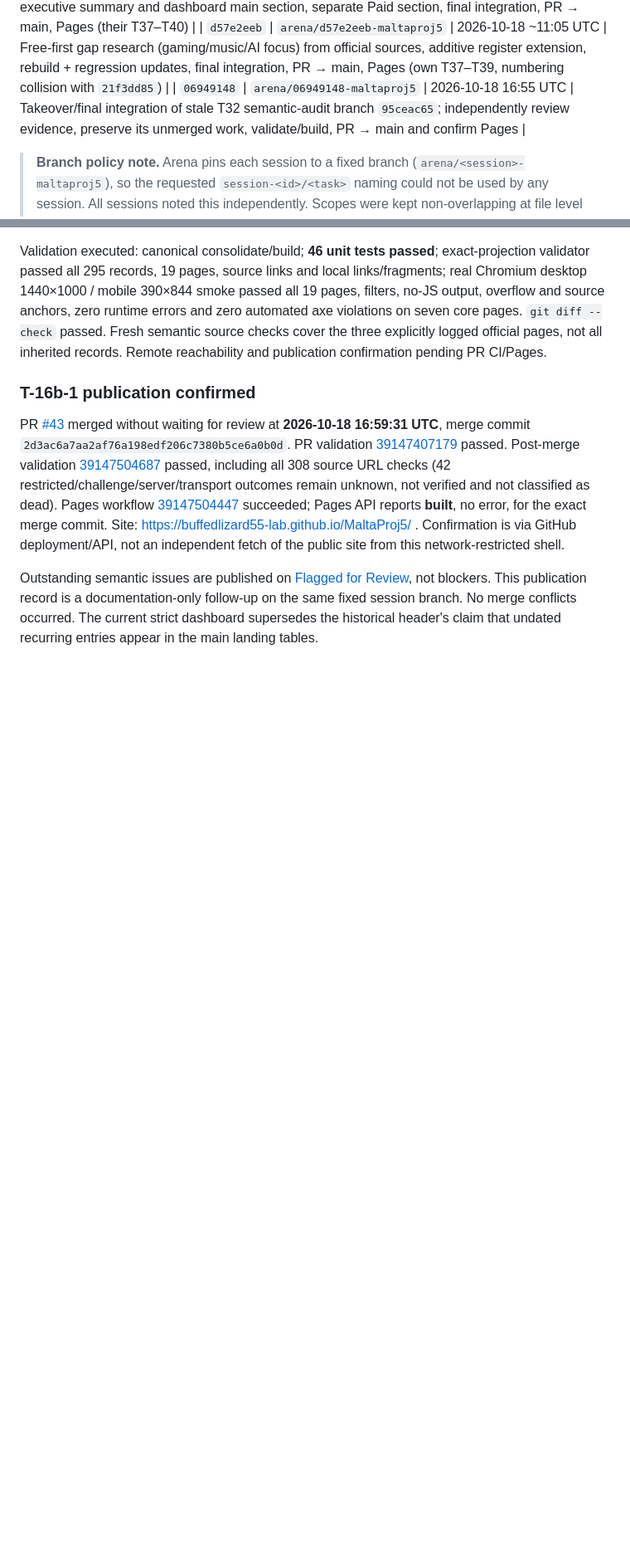
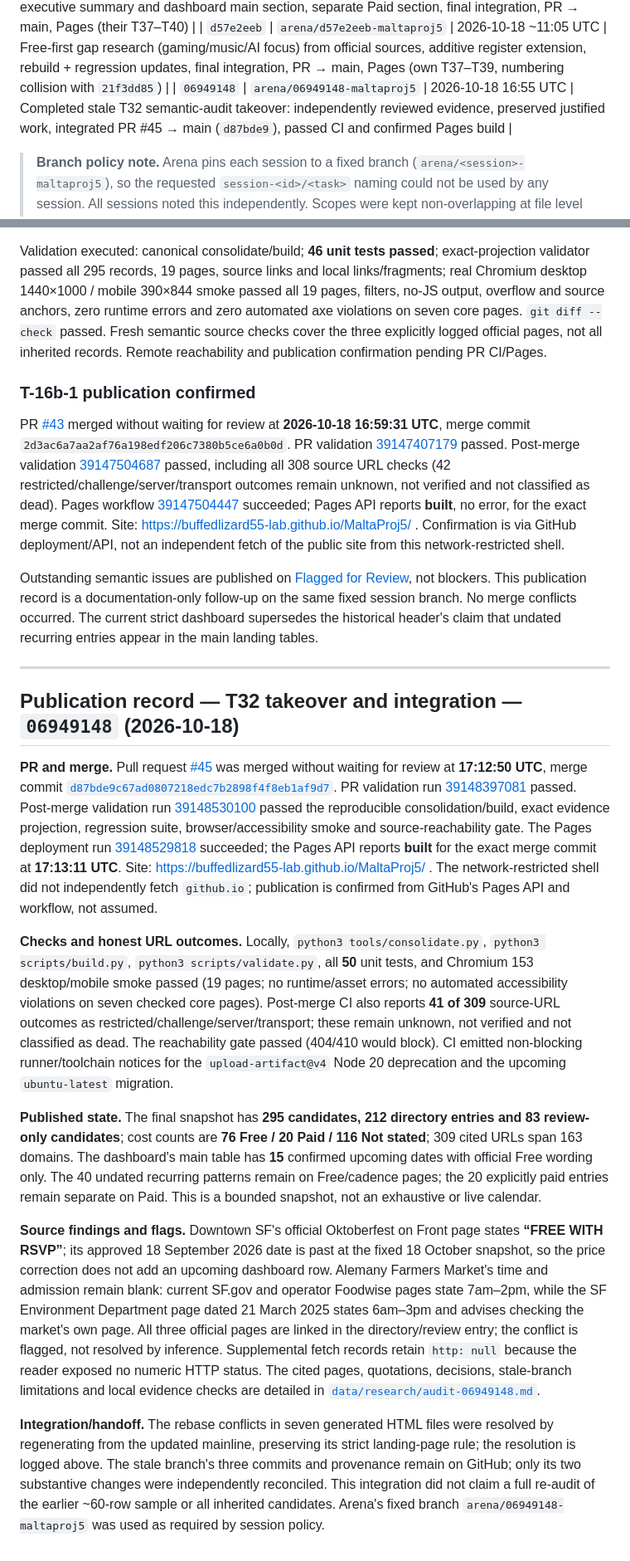
Before and after one commit to buffedlizard55-lab/MaltaProj5, a Markdown page: COORDINATION.md, 2 parts joined by grey strips. Shown at 83% size. GitHub-like rendering; blank space fills up the shorter version.

Commit message:
Record T32 PR merge and Pages publication
Co-authored-by: arena-agent <297053741+arena-agent@users.noreply.github.com>

```diff
--- a/COORDINATION.md
+++ b/COORDINATION.md
@@ -52,7 +52,7 @@ Status vocabulary: `unclaimed` · `in progress` · `done` · `needs review`
 | `3adf31d9` | `arena/3adf31d9-maltaproj5` | 2026-10-18 09:45 UTC | New product requirements: date-ordered upcoming view, executive summary, cost labels, gaming/music/AI registers, mobile-first dashboard (T33–T36); final integration, PR → main, Pages |
 | `21f3dd85` | `arena/21f3dd85-maltaproj5` | 2026-10-18 11:00 UTC | Free-first release: free gaming/music/AI research overlay, free+upcoming executive summary and dashboard main section, separate Paid section, final integration, PR → main, Pages (their T37–T40) |
 | `d57e2eeb` | `arena/d57e2eeb-maltaproj5` | 2026-10-18 ~11:05 UTC | Free-first gap research (gaming/music/AI focus) from official sources, additive register extension, rebuild + regression updates, final integration, PR → main, Pages (own T37–T39, numbering collision with `21f3dd85`) |
-| `06949148` | `arena/06949148-maltaproj5` | 2026-10-18 16:55 UTC | Takeover/final integration of stale T32 semantic-audit branch `95ceac65`; independently review evidence, preserve its unmerged work, validate/build, PR → main and confirm Pages |
+| `06949148` | `arena/06949148-maltaproj5` | 2026-10-18 16:55 UTC | Completed stale T32 semantic-audit takeover: independently reviewed evidence, preserved justified work, integrated PR #45 → main (`d87bde9`), passed CI and confirmed Pages build |
 
 > **Branch policy note.** Arena pins each session to a fixed branch
 > (`arena/<session>-maltaproj5`), so the requested `session-<id>/<task>` naming could not be used by
@@ -1738,3 +1738,17 @@ Validation executed: canonical consolidate/build; **46 unit tests passed**; exac
 PR [#43](https://github.com/buffedlizard55-lab/MaltaProj5/pull/43) merged without waiting for review at **2026-10-18 16:59:31 UTC**, merge commit `2d3ac6a7aa2af76a198edf206c7380b5ce6a0b0d`. PR validation [39147407179](https://github.com/buffedlizard55-lab/MaltaProj5/actions/runs/39147407179) passed. Post-merge validation [39147504687](https://github.com/buffedlizard55-lab/MaltaProj5/actions/runs/39147504687) passed, including all 308 source URL checks (42 restricted/challenge/server/transport outcomes remain unknown, not verified and not classified as dead). Pages workflow [39147504447](https://github.com/buffedlizard55-lab/MaltaProj5/actions/runs/39147504447) succeeded; Pages API reports **built**, no error, for the exact merge commit. Site: https://buffedlizard55-lab.github.io/MaltaProj5/ . Confirmation is via GitHub deployment/API, not an independent fetch of the public site from this network-restricted shell.
 
 Outstanding semantic issues are published on [Flagged for Review](https://buffedlizard55-lab.github.io/MaltaProj5/review.html#upcoming-eligibility-audit), not blockers. This publication record is a documentation-only follow-up on the same fixed session branch. No merge conflicts occurred. The current strict dashboard supersedes the historical header's claim that undated recurring entries appear in the main landing tables.
+
+---
+
+## Publication record — T32 takeover and integration — `06949148` (2026-10-18)
+
+**PR and merge.** Pull request [#45](https://github.com/buffedlizard55-lab/MaltaProj5/pull/45) was merged without waiting for review at **17:12:50 UTC**, merge commit [`d87bde9c67ad0807218edc7b2898f4f8eb1af9d7`](https://github.com/buffedlizard55-lab/MaltaProj5/commit/d87bde9c67ad0807218edc7b2898f4f8eb1af9d7). PR validation run [39148397081](https://github.com/buffedlizard55-lab/MaltaProj5/actions/runs/39148397081) passed. Post-merge validation run [39148530100](https://github.com/buffedlizard55-lab/MaltaProj5/actions/runs/39148530100) passed the reproducible consolidation/build, exact evidence projection, regression suite, browser/accessibility smoke and source-reachability gate. The Pages deployment run [39148529818](https://github.com/buffedlizard55-lab/MaltaProj5/actions/runs/39148529818) succeeded; the Pages API reports **built** for the exact merge commit at **17:13:11 UTC**. Site: https://buffedlizard55-lab.github.io/MaltaProj5/ . The network-restricted shell did not independently fetch `github.io`; publication is confirmed from GitHub's Pages API and workflow, not assumed.
+
+**Checks and honest URL outcomes.** Locally, `python3 tools/consolidate.py`, `python3 scripts/build.py`, `python3 scripts/validate.py`, all **50** unit tests, and Chromium 153 desktop/mobile smoke passed (19 pages; no runtime/asset errors; no automated accessibility violations on seven checked core pages). Post-merge CI also reports **41 of 309** source-URL outcomes as restricted/challenge/server/transport; these remain unknown, not verified and not classified as dead. The reachability gate passed (404/410 would block). CI emitted non-blocking runner/toolchain notices for the `upload-artifact@v4` Node 20 deprecation and the upcoming `ubuntu-latest` migration.
+
+**Published state.** The final snapshot has **295 candidates, 212 directory entries and 83 review-only candidates**; cost counts are **76 Free / 20 Paid / 116 Not stated**; 309 cited URLs span 163 domains. The dashboard's main table has **15** confirmed upcoming dates with official Free wording only. The 40 undated recurring patterns remain on Free/cadence pages; the 20 explicitly paid entries remain separate on Paid. This is a bounded snapshot, not an exhaustive or live calendar.
+
+**Source findings and flags.** Downtown SF's official Oktoberfest on Front page states **“FREE WITH RSVP”**; its approved 18 September 2026 date is past at the fixed 18 October snapshot, so the price correction does not add an upcoming dashboard row. Alemany Farmers Market's time and admission remain blank: current SF.gov and operator Foodwise pages state 7am–2pm, while the SF Environment Department page dated 21 March 2025 states 6am–3pm and advises checking the market's own page. All three official pages are linked in the directory/review entry; the conflict is flagged, not resolved by inference. Supplemental fetch records retain `http: null` because the reader exposed no numeric HTTP status. The cited pages, quotations, decisions, stale-branch limitations and local evidence checks are detailed in [`data/research/audit-06949148.md`](data/research/audit-06949148.md).
+
+**Integration/handoff.** The rebase conflicts in seven generated HTML files were resolved by regenerating from the updated mainline, preserving its strict landing-page rule; the resolution is logged above. The stale branch's three commits and provenance remain on GitHub; only its two substantive changes were independently reconciled. This integration did not claim a full re-audit of the earlier ~60-row sample or all inherited candidates. Arena's fixed branch `arena/06949148-maltaproj5` was used as required by session policy.
```
Also changed, not shown: other parts of COORDINATION.md (+4 -4 lines), data/research/audit-06949148.md (+1 -1 lines).
